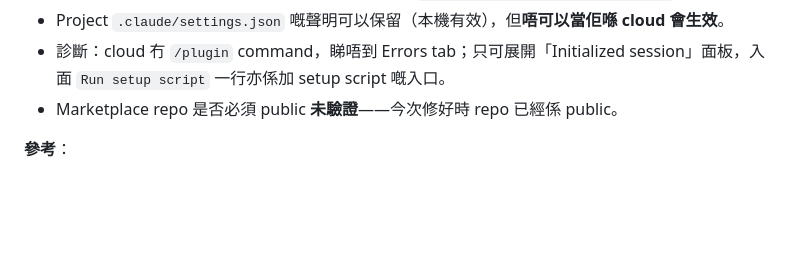
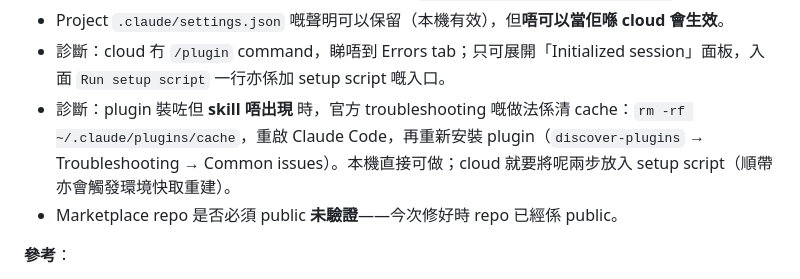
Before and after one commit to dcwhung/claude-teams, a Markdown page: ai-dev-team/shared-knowledge.md, the part around the change. GitHub-like rendering; blank space fills up the shorter version.

Commit message:
chore: S-004 | SK-009 診斷清單補 plugin cache 清除步驟
按 discover-plugins Troubleshooting：plugin skill 唔出現時，清
`rm -rf ~/.claude/plugins/cache` → 重啟 → 重裝 plugin。補入診斷清單，
並註明 cloud 要將呢兩步放入 setup script。

Co-Authored-By: Claude Opus 5 <noreply@anthropic.com>
Claude-Session: https://claude.ai/code/session_01QsE2wBZtscB24YoPqgzbYW

```diff
--- a/ai-dev-team/shared-knowledge.md
+++ b/ai-dev-team/shared-knowledge.md
@@ -220,6 +220,7 @@ claude plugin install <plugin>@<marketplace> || true
 - ⚠️ **版本 staleness（cloud 會靜默用舊 plugin 版本）**：按 `#environment-caching`，setup script 只喺第一次 session 跑，跑完影快照，之後**新** session 直接 skip setup script step；只有 (a) 改 setup script、(b) 改 allowed network hosts、(c) 快照約七日過期，三者之一才會重建。**「push 新 plugin 版本上 marketplace」唔係重建 trigger**，所以 cloud session 會繼續用快照內嗰個舊版本，而且完全冇錯誤提示。要拿到新版本：手動改一下 setup script（任何改動即可，例如加/改一行註釋）強制重建，或者等快照過期（約七日）。本機唔受影響（`claude plugin update ai-dev-team` 即時生效）。
 - Project `.claude/settings.json` 嘅聲明可以保留（本機有效），但**唔可以當佢喺 cloud 會生效**。
 - 診斷：cloud 冇 `/plugin` command，睇唔到 Errors tab；只可展開「Initialized session」面板，入面 `Run setup script` 一行亦係加 setup script 嘅入口。
+- 診斷：plugin 裝咗但 **skill 唔出現** 時，官方 troubleshooting 嘅做法係清 cache：`rm -rf ~/.claude/plugins/cache`，重啟 Claude Code，再重新安裝 plugin（`discover-plugins` → Troubleshooting → Common issues）。本機直接可做；cloud 就要將呢兩步放入 setup script（順帶亦會觸發環境快取重建）。
 - Marketplace repo 是否必須 public **未驗證**——今次修好時 repo 已經係 public。
 
 **參考**：
```
